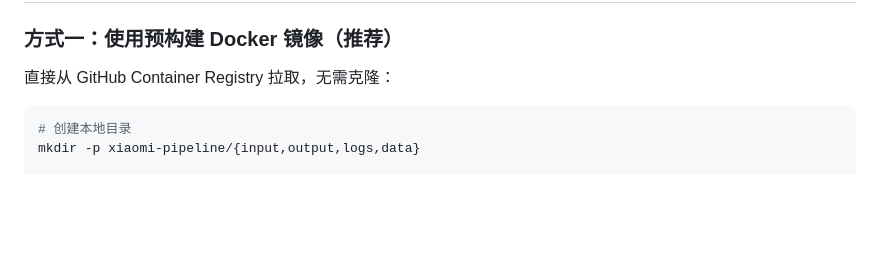
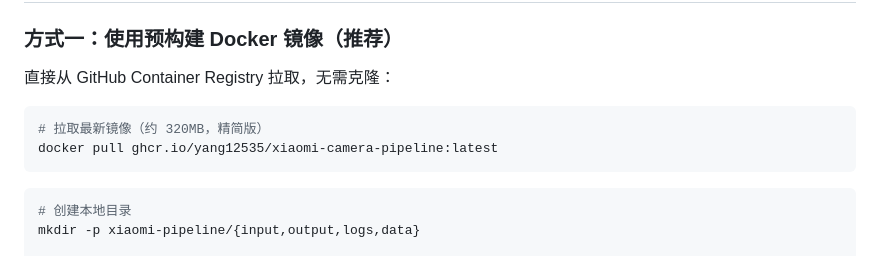
Before and after one commit to yang12535/xiaomi-camera-pipeline, a Markdown page: README.md, the part around the change. Drawn GitHub-style; blank space fills up the shorter version.

Commit message:
docs: 添加 docker pull 命令，注明镜像大小

````diff
--- a/README.md
+++ b/README.md
@@ -39,6 +39,11 @@
 ### 方式一：使用预构建 Docker 镜像（推荐）
 
 直接从 GitHub Container Registry 拉取，无需克隆：
+
+```bash
+# 拉取最新镜像（约 320MB，精简版）
+docker pull ghcr.io/yang12535/xiaomi-camera-pipeline:latest
+```
 
 ```bash
 # 创建本地目录
````
